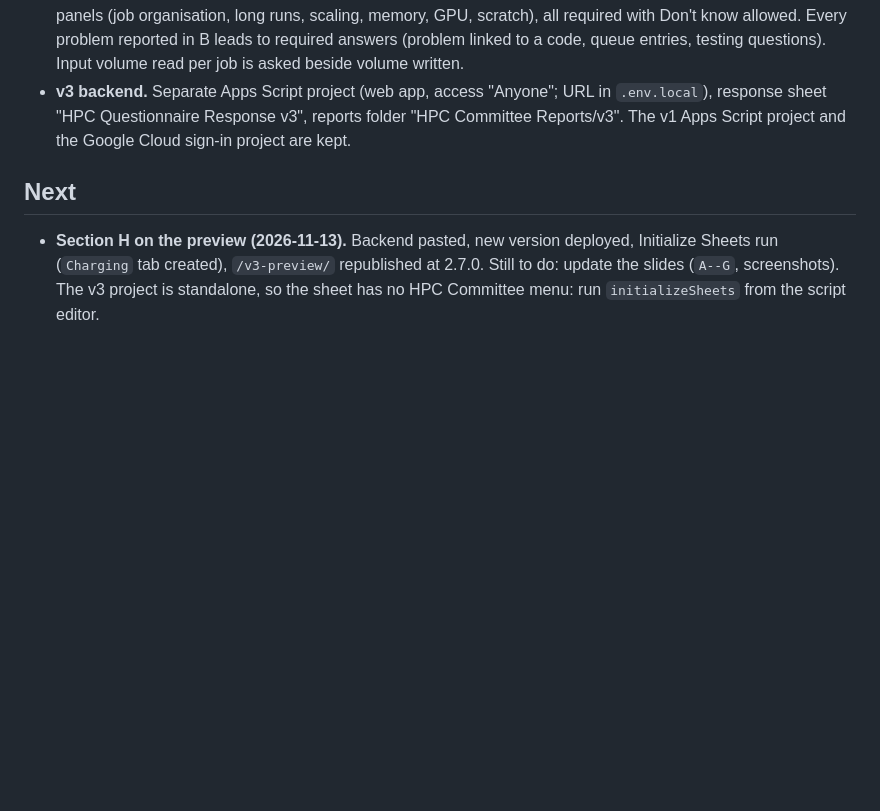
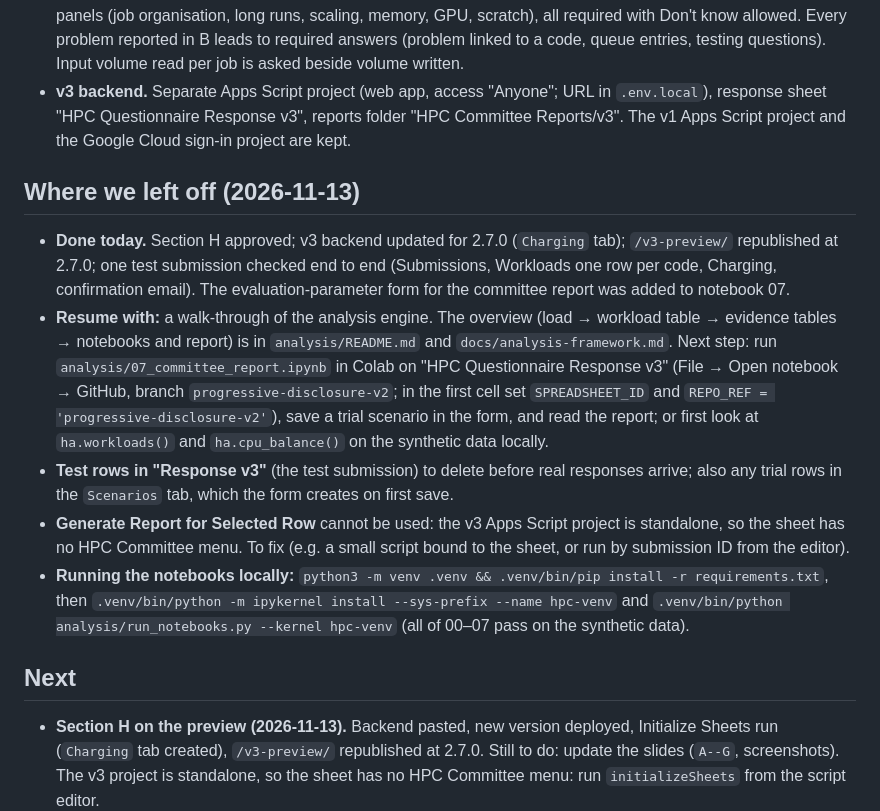
Before and after one commit to svaradh/hpc-questionnaire, a Markdown page: TODO.md, the part around the change. GitHub-like rendering; blank space fills up the shorter version.

Commit message:
TODO: where we left off (analysis walk-through next, test rows, report menu, local notebooks)
Co-Authored-By: Claude Opus 5.5 <noreply@anthropic.com>

```diff
--- a/TODO.md
+++ b/TODO.md
@@ -34,6 +34,25 @@
   "HPC Questionnaire Response v3", reports folder "HPC Committee Reports/v3". The v1 Apps Script project and the
   Google Cloud sign-in project are kept.
 
+## Where we left off (2026-11-13)
+
+- **Done today.** Section H approved; v3 backend updated for 2.7.0 (`Charging` tab); `/v3-preview/` republished at
+  2.7.0; one test submission checked end to end (Submissions, Workloads one row per code, Charging, confirmation
+  email). The evaluation-parameter form for the committee report was added to notebook 07.
+- **Resume with:** a walk-through of the analysis engine. The overview (load → workload table → evidence tables →
+  notebooks and report) is in `analysis/README.md` and `docs/analysis-framework.md`. Next step: run
+  `analysis/07_committee_report.ipynb` in Colab on "HPC Questionnaire Response v3" (File → Open notebook → GitHub,
+  branch `progressive-disclosure-v2`; in the first cell set `SPREADSHEET_ID` and `REPO_REF = 'progressive-disclosure-v2'`),
+  save a trial scenario in the form, and read the report; or first look at `ha.workloads()` and `ha.cpu_balance()`
+  on the synthetic data locally.
+- **Test rows in "Response v3"** (the test submission) to delete before real responses arrive; also any trial rows in
+  the `Scenarios` tab, which the form creates on first save.
+- **Generate Report for Selected Row** cannot be used: the v3 Apps Script project is standalone, so the sheet has no
+  HPC Committee menu. To fix (e.g. a small script bound to the sheet, or run by submission ID from the editor).
+- **Running the notebooks locally:** `python3 -m venv .venv && .venv/bin/pip install -r requirements.txt`, then
+  `.venv/bin/python -m ipykernel install --sys-prefix --name hpc-venv` and
+  `.venv/bin/python analysis/run_notebooks.py --kernel hpc-venv` (all of 00–07 pass on the synthetic data).
+
 ## Next
 
 - **Section H on the preview (2026-11-13).** Backend pasted, new version deployed, Initialize Sheets run (`Charging` tab
```
